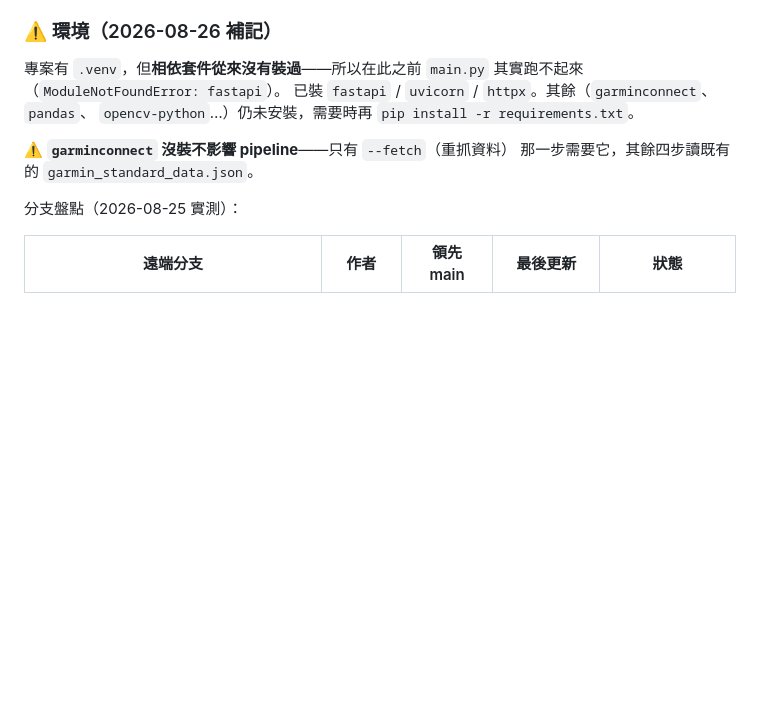
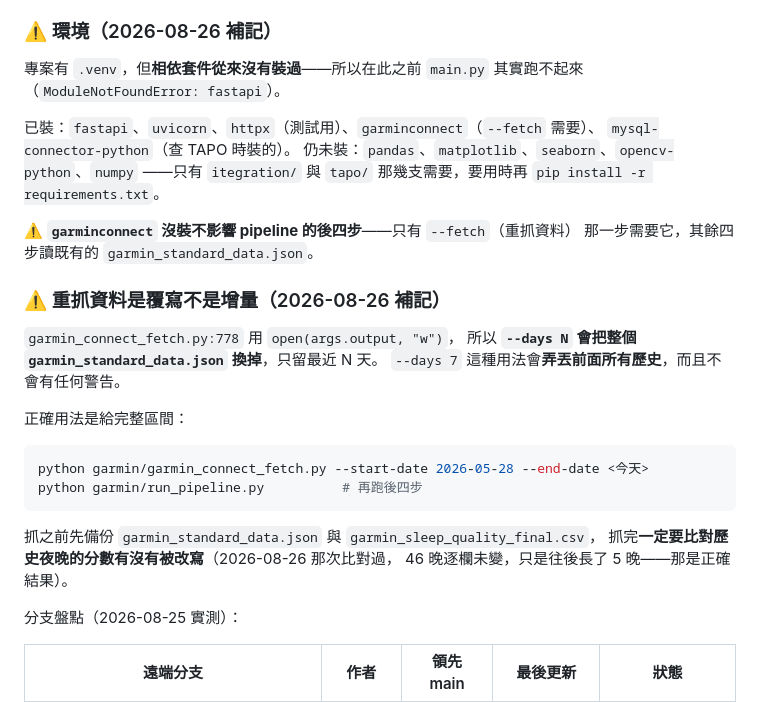
Before and after one commit to Nathan-0227/Sonnap-Project, a Markdown page: CLAUDE.md, the part around one of its changes. Drawn GitHub-style; blank space fills up the shorter version.

````diff
--- a/CLAUDE.md
+++ b/CLAUDE.md
@@ -49,11 +112,32 @@ Sonnap 是結合「睡眠監測」與「AI 寵物陪伴」的 App。攝影機/
 
 專案有 `.venv`，但**相依套件從來沒有裝過**——所以在此之前
 `main.py` 其實跑不起來（`ModuleNotFoundError: fastapi`）。
-已裝 `fastapi` / `uvicorn` / `httpx`。其餘（`garminconnect`、`pandas`、
-`opencv-python`…）仍未安裝，需要時再 `pip install -r requirements.txt`。
 
-⚠️ **`garminconnect` 沒裝不影響 pipeline**——只有 `--fetch`（重抓資料）
+已裝：`fastapi`、`uvicorn`、`httpx`（測試用）、`garminconnect`（`--fetch` 需要）、
+`mysql-connector-python`（查 TAPO 時裝的）。
+仍未裝：`pandas`、`matplotlib`、`seaborn`、`opencv-python`、`numpy`
+——只有 `itegration/` 與 `tapo/` 那幾支需要，要用時再
+`pip install -r requirements.txt`。
+
+⚠️ **`garminconnect` 沒裝不影響 pipeline 的後四步**——只有 `--fetch`（重抓資料）
 那一步需要它，其餘四步讀既有的 `garmin_standard_data.json`。
+
+### ⚠️ 重抓資料是**覆寫**不是增量（2026-08-26 補記）
+
+`garmin_connect_fetch.py:778` 用 `open(args.output, "w")`，
+所以 **`--days N` 會把整個 `garmin_standard_data.json` 換掉**，只留最近 N 天。
+`--days 7` 這種用法會**弄丟前面所有歷史**，而且不會有任何警告。
+
+正確用法是給完整區間：
+
+```bash
+python garmin/garmin_connect_fetch.py --start-date 2026-05-28 --end-date <今天>
+python garmin/run_pipeline.py          # 再跑後四步
+```
+
+抓之前先備份 `garmin_standard_data.json` 與 `garmin_sleep_quality_final.csv`，
+抓完**一定要比對歷史夜晚的分數有沒有被改寫**（2026-08-26 那次比對過，
+46 晚逐欄未變，只是往後長了 5 晚——那是正確結果）。
 
 分支盤點（2026-08-25 實測）：
 
````
Also changed, not shown: other parts of CLAUDE.md (+66 -3 lines).
